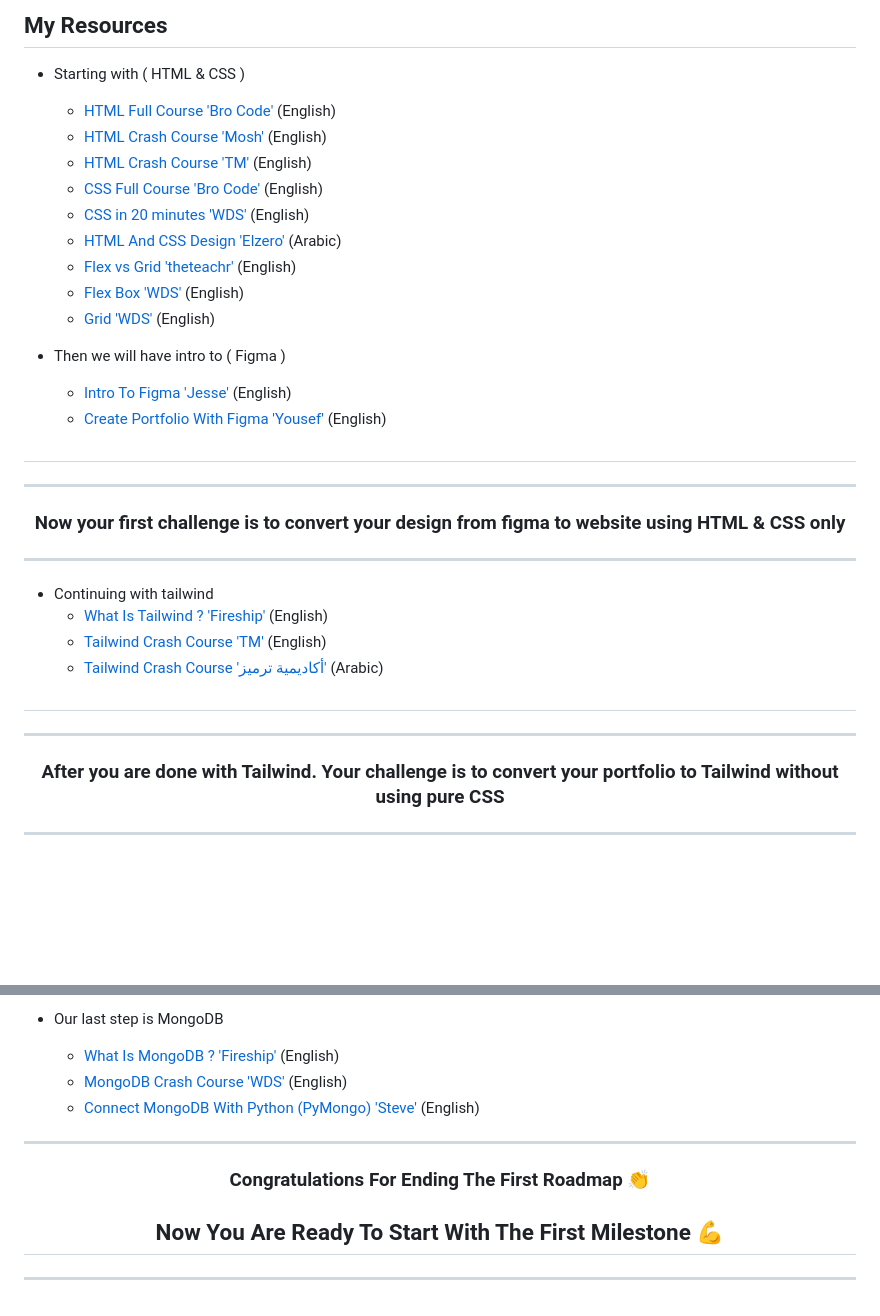
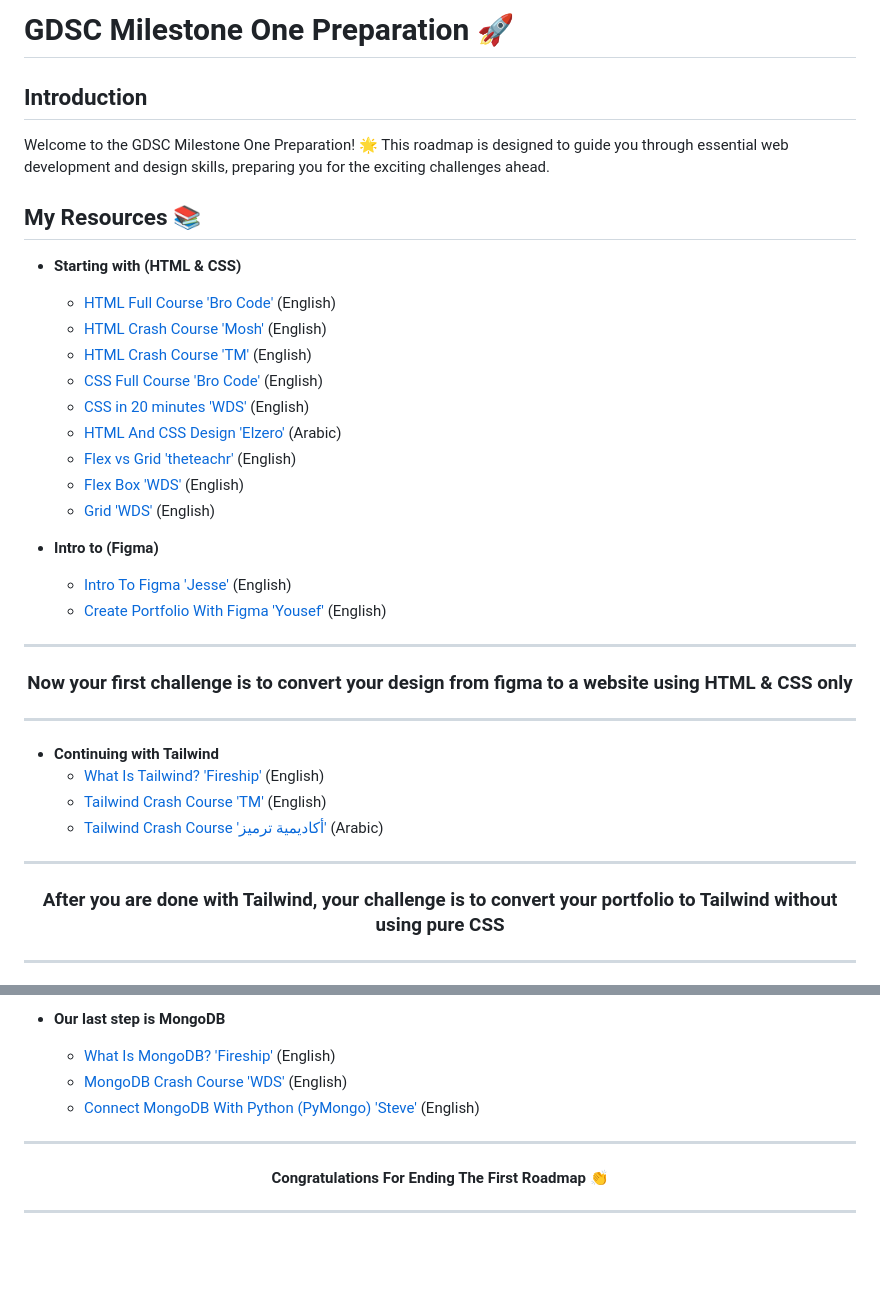
Before and after one commit to MajidRaimi/GDSC-Milestone-One, a Markdown page: README.md, 2 parts joined by grey strips. Rendered like a GitHub page; blank space fills up the shorter version.

```diff
--- a/README.md
+++ b/README.md
@@ -2,8 +4,13 @@
 
-## My Resources
+# GDSC Milestone One Preparation 🚀
 
+## Introduction
 
-* Starting with ( HTML & CSS )
+Welcome to the GDSC Milestone One Preparation! 🌟 This roadmap is designed to guide you through essential web development and design skills, preparing you for the exciting challenges ahead.
+
+## My Resources 📚
+
+* **Starting with (HTML & CSS)**
   * [HTML Full Course 'Bro Code'](https://www.youtube.com/watch?v=HD13eq_Pmp8&t=1s&ab_channel=BroCode) (English)
   * [HTML Crash Course 'Mosh'](https://www.youtube.com/watch?v=qz0aGYrrlhU&t=479s&ab_channel=ProgrammingwithMosh) (English)
   * [HTML Crash Course 'TM'](https://www.youtube.com/watch?v=UB1O30fR-EE&t=1537s&ab_channel=TraversyMedia) (English)
@@ -14,27 +21,21 @@
   * [Flex Box 'WDS'](https://www.youtube.com/watch?v=fYq5PXgSsbE&ab_channel=WebDevSimplified) (English)
   * [Grid 'WDS'](https://www.youtube.com/watch?v=9zBsdzdE4sM&t=103s&ab_channel=WebDevSimplified) (English)
 
-
-* Then we will have intro to ( Figma )
-    * [Intro To Figma 'Jesse'](https://www.youtube.com/watch?v=jk1T0CdLxwU&ab_channel=JesseShowalter) (English)
-    * [Create Portfolio With Figma 'Yousef' ](https://www.youtube.com/watch?v=vO2eO_DSvYY&t=294s&ab_channel=YosefAgil) (English)
-
-#
+* **Intro to (Figma)**
+  * [Intro To Figma 'Jesse'](https://www.youtube.com/watch?v=jk1T0CdLxwU&ab_channel=JesseShowalter) (English)
+  * [Create Portfolio With Figma 'Yousef'](https://www.youtube.com/watch?v=vO2eO_DSvYY&t=294s&ab_channel=YosefAgil) (English)
 
 ---
-<h3 align = 'center'>Now your first challenge is to convert your design from figma to website using HTML & CSS only</h3>
+<h3 align='center'>Now your first challenge is to convert your design from figma to a website using HTML & CSS only</h3>
 
 ---
 
-
-* Continuing with tailwind
-    * [What Is Tailwind ? 'Fireship' ](https://www.youtube.com/watch?v=mr15Xzb1Ook&ab_channel=Fireship) (English)
-    * [Tailwind Crash Course 'TM' ](https://www.youtube.com/watch?v=dFgzHOX84xQ&ab_channel=TraversyMedia) (English)
-    * [Tailwind Crash Course 'أكاديمية ترميز' ](https://www.youtube.com/watch?v=Pk3hhCJG2Dk&ab_channel=%D8%A3%D9%83%D8%A7%D8%AF%D9%8A%D9%85%D9%8A%D8%A9%D8%AA%D8%B1%D9%85%D9%8A%D8%B2) (Arabic)
-
-#
+* **Continuing with Tailwind**
+  * [What Is Tailwind? 'Fireship'](https://www.youtube.com/watch?v=mr15Xzb1Ook&ab_channel=Fireship) (English)
+  * [Tailwind Crash Course 'TM'](https://www.youtube.com/watch?v=dFgzHOX84xQ&ab_channel=TraversyMedia) (English)
+  * [Tailwind Crash Course 'أكاديمية ترميز'](https://www.youtube.com/watch?v=Pk3hhCJG2Dk&ab_channel=%D8%A3%D9%83%D8%A7%D8%AF%D9%8A%D9%85%D9%8A%D8%A9%D8%AA%D8%B1%D9%85%D9%8A%D8%B2) (Arabic)
 
 ---
-<h3 align = 'center'>After you are done with Tailwind. Your challenge is to convert your portfolio to Tailwind without using pure CSS</h3>
+<h3 align='center'>After you are done with Tailwind, your challenge is to convert your portfolio to Tailwind without using pure CSS</h3>
 
 ---
@@ -47,13 +48,10 @@
 
-* Our last step is MongoDB
-    * [What Is MongoDB ? 'Fireship'](https://www.youtube.com/watch?v=-bt_y4Loofg&t=30s&ab_channel=Fireship) (English)
-    * [MongoDB Crash Course 'WDS'](https://www.youtube.com/watch?v=ofme2o29ngU&t=960s&ab_channel=WebDevSimplified) (English)
-    * [Connect MongoDB With Python (PyMongo) 'Steve'](https://www.youtube.com/watch?v=GJCKIGeK3qc&ab_channel=Coding101withSteve) (English)
-
+* **Our last step is MongoDB**
+  * [What Is MongoDB? 'Fireship'](https://www.youtube.com/watch?v=-bt_y4Loofg&t=30s&ab_channel=Fireship) (English)
+  * [MongoDB Crash Course 'WDS'](https://www.youtube.com/watch?v=ofme2o29ngU&t=960s&ab_channel=WebDevSimplified) (English)
+  * [Connect MongoDB With Python (PyMongo) 'Steve'](https://www.youtube.com/watch?v=GJCKIGeK3qc&ab_channel=Coding101withSteve) (English)
 
 ---
-<h3 align = 'center'>Congratulations For Ending The First Roadmap 	👏</h3>
-<h2 align = 'center'>Now You Are Ready To Start With The First Milestone 	💪</h2>
-
+<h4 align='center'>Congratulations For Ending The First Roadmap 👏</h4>
 
 ---
```
Also changed, not shown: other parts of README.md (+8 -6 lines).
